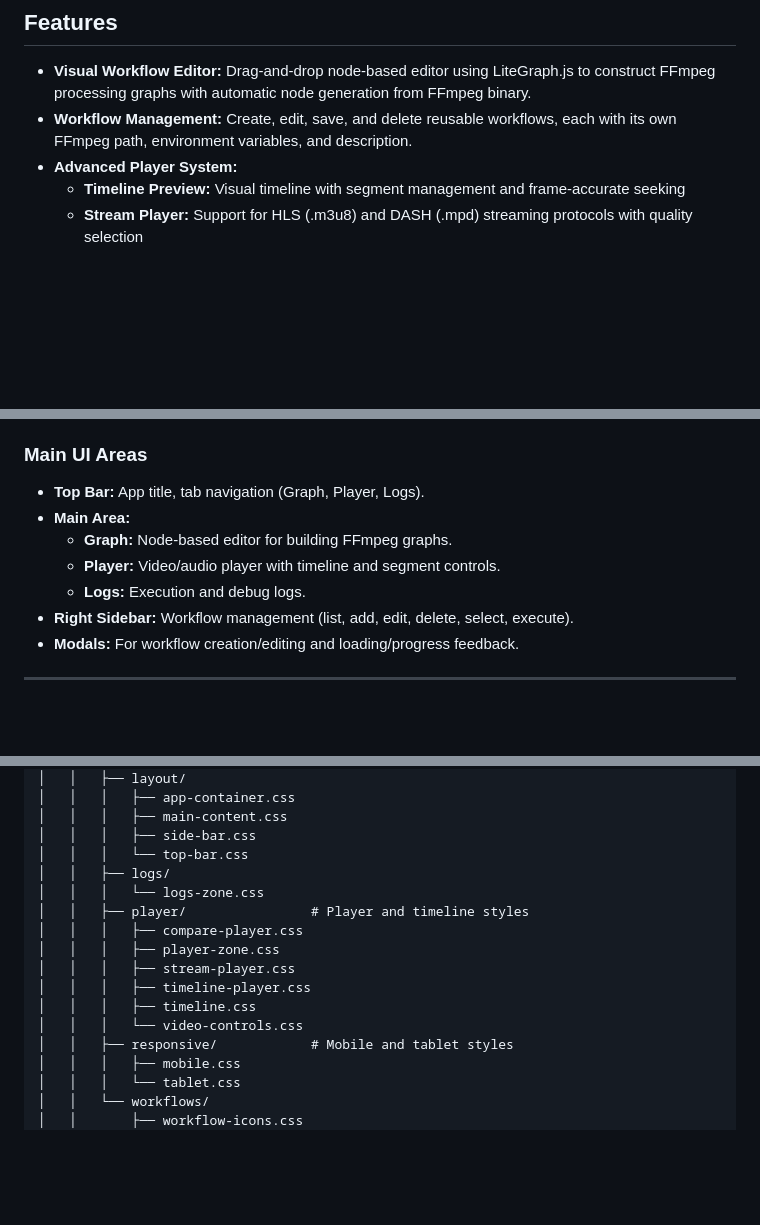
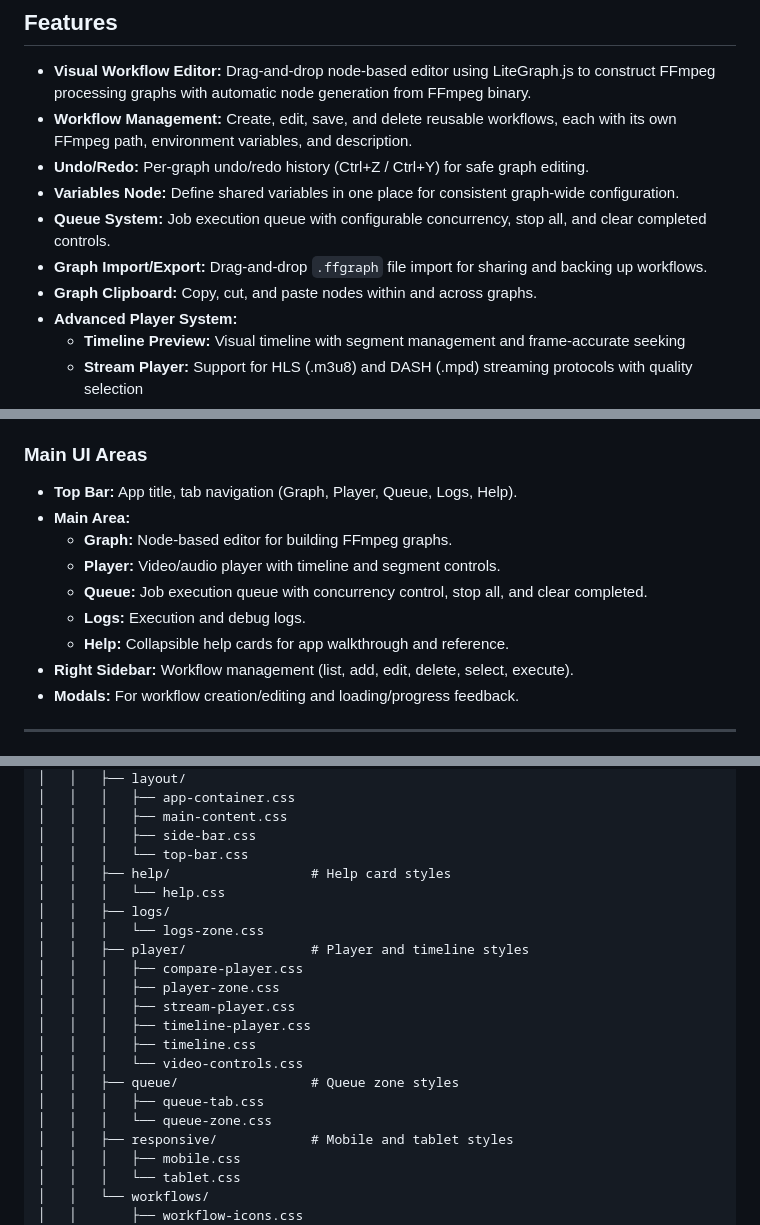
Before and after one commit to Draver93/ff-studio, a Markdown page: README.md, 3 parts joined by grey strips. Rendered like a GitHub page; blank space fills up the shorter version.

```diff
--- a/README.md
+++ b/README.md
@@ -22,6 +22,11 @@
 
 - **Visual Workflow Editor:** Drag-and-drop node-based editor using LiteGraph.js to construct FFmpeg processing graphs with automatic node generation from FFmpeg binary.
 - **Workflow Management:** Create, edit, save, and delete reusable workflows, each with its own FFmpeg path, environment variables, and description.
+- **Undo/Redo:** Per-graph undo/redo history (Ctrl+Z / Ctrl+Y) for safe graph editing.
+- **Variables Node:** Define shared variables in one place for consistent graph-wide configuration.
+- **Queue System:** Job execution queue with configurable concurrency, stop all, and clear completed controls.
+- **Graph Import/Export:** Drag-and-drop `.ffgraph` file import for sharing and backing up workflows.
+- **Graph Clipboard:** Copy, cut, and paste nodes within and across graphs.
 - **Advanced Player System:**
   - **Timeline Preview:** Visual timeline with segment management and frame-accurate seeking
   - **Stream Player:** Support for HLS (.m3u8) and DASH (.mpd) streaming protocols with quality selection
@@ -48,11 +53,13 @@ FFStudio is designed to make advanced FFmpeg usage accessible and visual. Instea
 
 ### Main UI Areas
 
-- **Top Bar:** App title, tab navigation (Graph, Player, Logs).
+- **Top Bar:** App title, tab navigation (Graph, Player, Queue, Logs, Help).
 - **Main Area:**
   - **Graph:** Node-based editor for building FFmpeg graphs.
   - **Player:** Video/audio player with timeline and segment controls.
+  - **Queue:** Job execution queue with concurrency control, stop all, and clear completed.
   - **Logs:** Execution and debug logs.
+  - **Help:** Collapsible help cards for app walkthrough and reference.
 - **Right Sidebar:** Workflow management (list, add, edit, delete, select, execute).
 - **Modals:** For workflow creation/editing and loading/progress feedback.
 
@@ -266,6 +271,8 @@ ff-studio/
 │   │   │   ├── main-content.css
 │   │   │   ├── side-bar.css
 │   │   │   └── top-bar.css
+│   │   ├── help/                  # Help card styles
+│   │   │   └── help.css
 │   │   ├── logs/
 │   │   │   └── logs-zone.css
 │   │   ├── player/                # Player and timeline styles
@@ -275,6 +282,9 @@ ff-studio/
 │   │   │   ├── timeline-player.css
 │   │   │   ├── timeline.css
 │   │   │   └── video-controls.css
+│   │   ├── queue/                 # Queue zone styles
+│   │   │   ├── queue-tab.css
+│   │   │   └── queue-zone.css
 │   │   ├── responsive/            # Mobile and tablet styles
 │   │   │   ├── mobile.css
 │   │   │   └── tablet.css
```
Also changed, not shown: other parts of README.md (+26 -25 lines).
